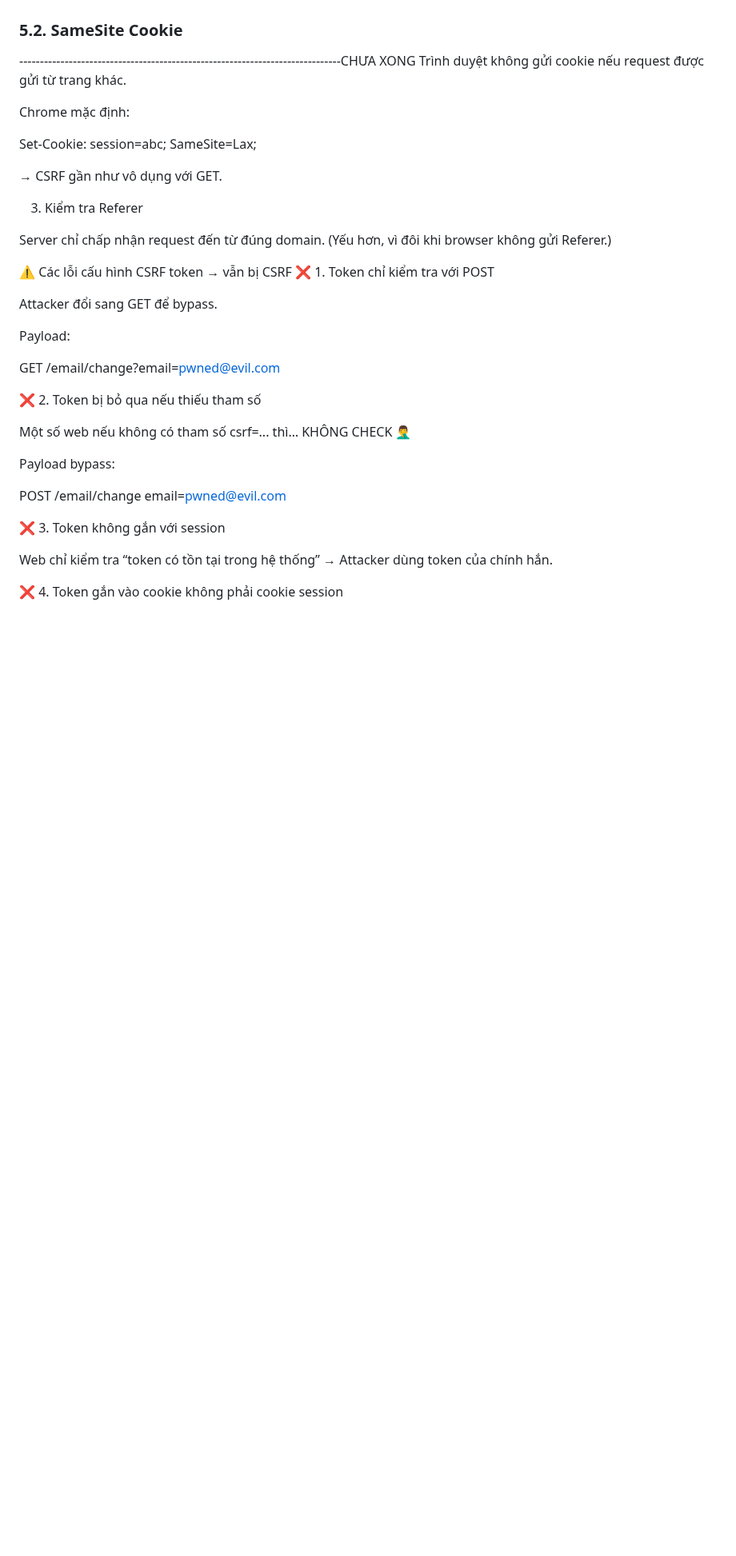
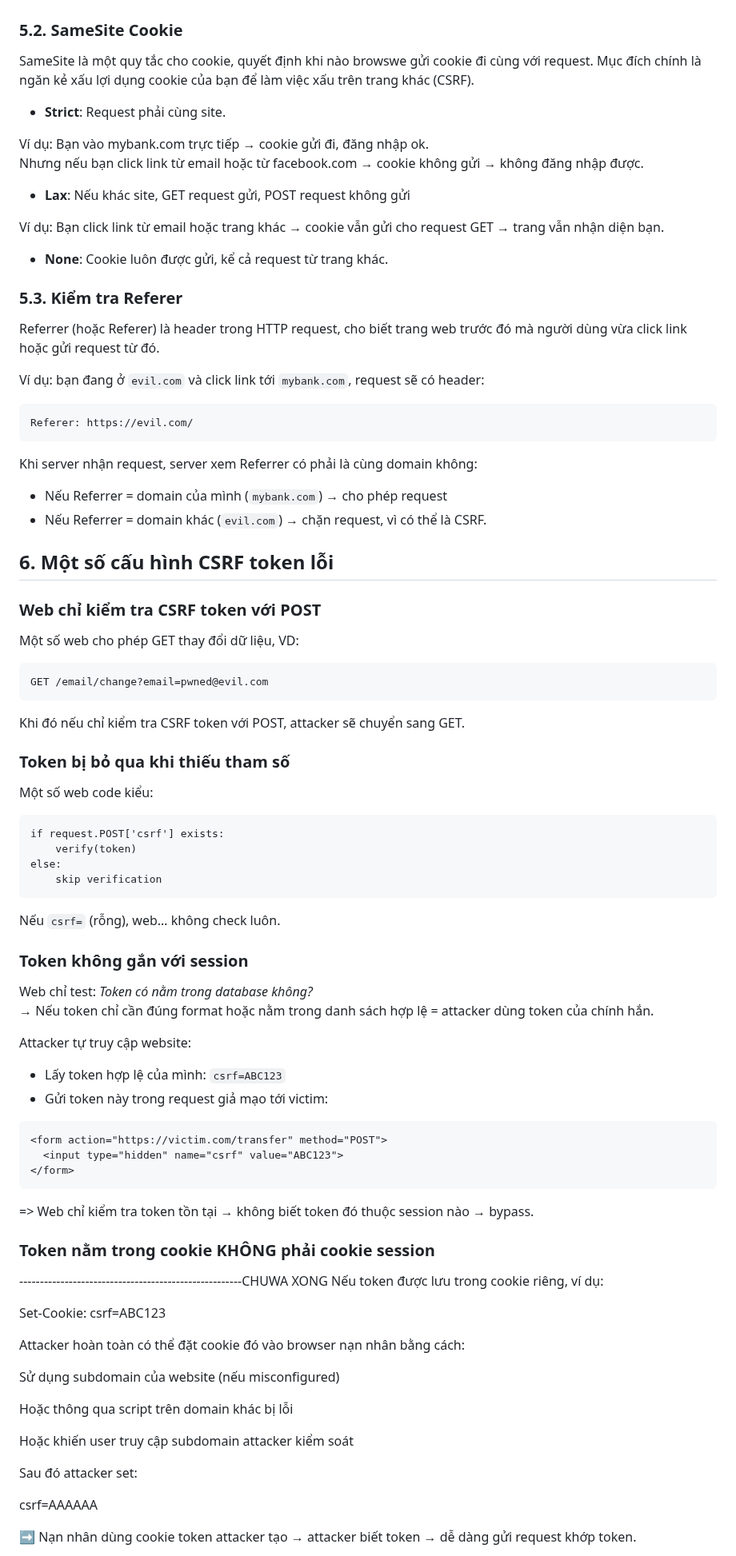
Before and after one commit to SuchABlackCat/PortSwigger-Learning-Path, a Markdown page: 4. Cross-Site Request Forgery (CSRF)/. CSRF.md, the part around one of its changes. Shown at 80% size. Drawn GitHub-style; blank space fills up the shorter version.

````diff
--- a/4. Cross-Site Request Forgery (CSRF)/. CSRF.md
+++ b/4. Cross-Site Request Forgery (CSRF)/. CSRF.md
@@ -95,42 +95,86 @@ VD: `<img src="https://vulnerable.com/email/change?email=pwned@evil-user.net">`
 - Kể cả attacker có tạo 1 form giả để gửi request bằng cookie của user, form giả này cũng không có CSRF token.
 
 ### 5.2. SameSite Cookie
-------------------------------------------------------------------------------CHƯA XONG
-Trình duyệt không gửi cookie nếu request được gửi từ trang khác.
+SameSite là một quy tắc cho cookie, quyết định khi nào browswe gửi cookie đi cùng với request. Mục đích chính là ngăn kẻ xấu lợi dụng cookie của bạn để làm việc xấu trên trang khác (CSRF).
 
-Chrome mặc định:
+- **Strict**: Request phải cùng site.
 
-Set-Cookie: session=abc; SameSite=Lax;
+Ví dụ: Bạn vào mybank.com trực tiếp → cookie gửi đi, đăng nhập ok.<br>Nhưng nếu bạn click link từ email hoặc từ facebook.com → cookie không gửi → không đăng nhập được.
+
+- **Lax**: Nếu khác site, GET request gửi, POST request không gửi
+
+Ví dụ: Bạn click link từ email hoặc trang khác → cookie vẫn gửi cho request GET → trang vẫn nhận diện bạn.
+
+- **None**: Cookie luôn được gửi, kể cả request từ trang khác.
+
+### 5.3. Kiểm tra Referer
+Referrer (hoặc Referer) là header trong HTTP request, cho biết trang web trước đó mà người dùng vừa click link hoặc gửi request từ đó.
+
+Ví dụ: bạn đang ở `evil.com` và click link tới `mybank.com`, request sẽ có header:
+```
+Referer: https://evil.com/
+```
+
+Khi server nhận request, server xem Referrer có phải là cùng domain không:
+
+- Nếu Referrer = domain của mình (`mybank.com`) → cho phép request
+- Nếu Referrer = domain khác (`evil.com`) → chặn request, vì có thể là CSRF.
+
+## 6. Một số cấu hình CSRF token lỗi
+### Web chỉ kiểm tra CSRF token với POST
+
+Một số web cho phép GET thay đổi dữ liệu, VD:
+```
+GET /email/change?email=pwned@evil.com
+```
+Khi đó nếu chỉ kiểm tra CSRF token với POST, attacker sẽ chuyển sang GET.
+
+### Token bị bỏ qua khi thiếu tham số
+
+Một số web code kiểu:
+```
+if request.POST['csrf'] exists:
+    verify(token)
+else:
+    skip verification
+```
+Nếu `csrf=` (rỗng), web… không check luôn.
 
 
-→ CSRF gần như vô dụng với GET.
+### Token không gắn với session
 
-3. Kiểm tra Referer
+Web chỉ test: *Token có nằm trong database không?*<br>
+→ Nếu token chỉ cần đúng format hoặc nằm trong danh sách hợp lệ = attacker dùng token của chính hắn.
 
-Server chỉ chấp nhận request đến từ đúng domain.
-(Yếu hơn, vì đôi khi browser không gửi Referer.)
+Attacker tự truy cập website:
+- Lấy token hợp lệ của mình: `csrf=ABC123`
+- Gửi token này trong request giả mạo tới victim:
+```
+<form action="https://victim.com/transfer" method="POST">
+  <input type="hidden" name="csrf" value="ABC123">
+</form>
+```
+=> Web chỉ kiểm tra token tồn tại → không biết token đó thuộc session nào → bypass.
 
-⚠️ Các lỗi cấu hình CSRF token → vẫn bị CSRF
-❌ 1. Token chỉ kiểm tra với POST
+### Token nằm trong cookie KHÔNG phải cookie session
+------------------------------------------------------CHUWA XONG
+Nếu token được lưu trong cookie riêng, ví dụ:
 
-Attacker đổi sang GET để bypass.
+Set-Cookie: csrf=ABC123
 
-Payload:
 
-GET /email/change?email=pwned@evil.com
+Attacker hoàn toàn có thể đặt cookie đó vào browser nạn nhân bằng cách:
 
-❌ 2. Token bị bỏ qua nếu thiếu tham số
+Sử dụng subdomain của website (nếu misconfigured)
 
-Một số web nếu không có tham số csrf=... thì… KHÔNG CHECK 🤦‍♂️
+Hoặc thông qua script trên domain khác bị lỗi
 
-Payload bypass:
+Hoặc khiến user truy cập subdomain attacker kiểm soát
 
-POST /email/change
-email=pwned@evil.com
+Sau đó attacker set:
 
-❌ 3. Token không gắn với session
+csrf=AAAAAA
 
-Web chỉ kiểm tra “token có tồn tại trong hệ thống” → Attacker dùng token của chính hắn.
 
-❌ 4. Token gắn vào cookie không phải cookie session
+➡️ Nạn nhân dùng cookie token attacker tạo → attacker biết token → dễ dàng gửi request khớp token.
 
````
Also changed, not shown: other parts of 4. Cross-Site Request Forgery (CSRF)/. CSRF.md (+53 -12 lines).
